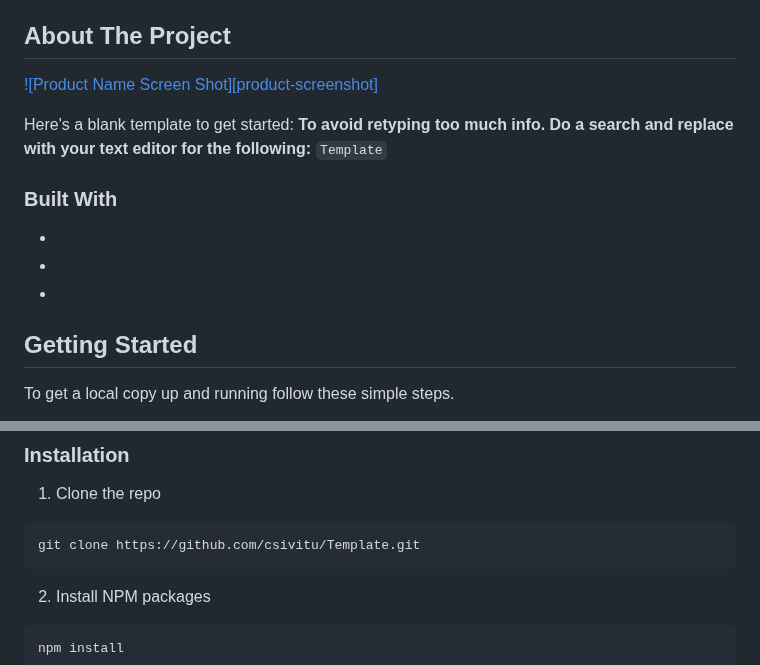
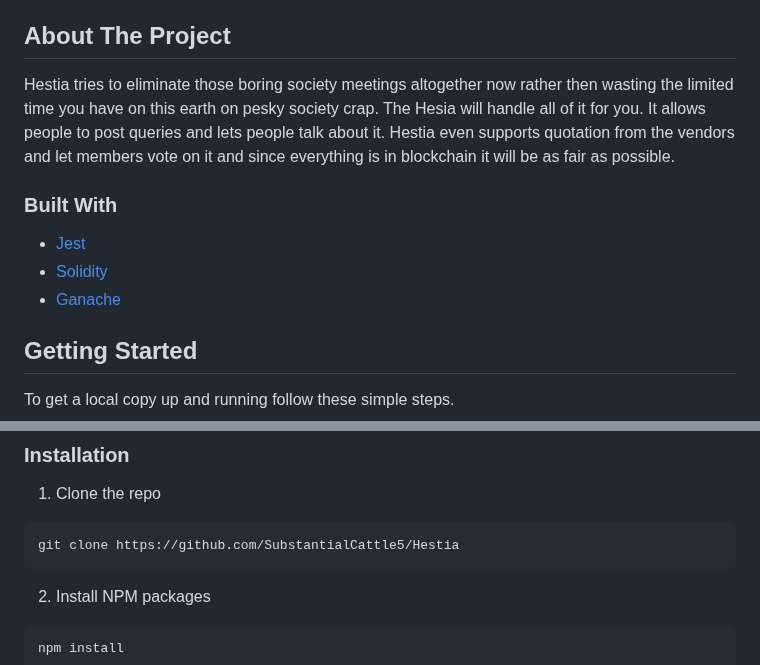
Before and after one commit to SubstantialCattle5/Hestia, a Markdown page: README.md, 2 parts joined by grey strips. Rendered like a GitHub page.

````diff
--- a/README.md
+++ b/README.md
@@ -39,18 +39,14 @@
 <!-- ABOUT THE PROJECT -->
 ## About The Project
 
-[![Product Name Screen Shot][product-screenshot]](https://example.com)
-
-Here's a blank template to get started:
-**To avoid retyping too much info. Do a search and replace with your text editor for the following:**
-`Template`
+Hestia tries to eliminate those boring society meetings altogether now rather then wasting the limited time you have on this earth on pesky society crap. The Hesia will handle all of it for you. It allows people to post queries and lets people talk about it. Hestia even supports quotation from the vendors and let members vote on it and since everything is in blockchain it will be as fair as possible.
 
 
 ### Built With
 
-* []()
-* []()
-* []()
+* [Jest]()
+* [Solidity]()
+* [Ganache]()
 
 
 
@@ -71,7 +67,7 @@ npm install npm@latest -g
 
 1. Clone the repo
 ```sh
-git clone https://github.com/csivitu/Template.git
+git clone https://github.com/SubstantialCattle5/Hestia
 ```
 2. Install NPM packages
 ```sh
````
